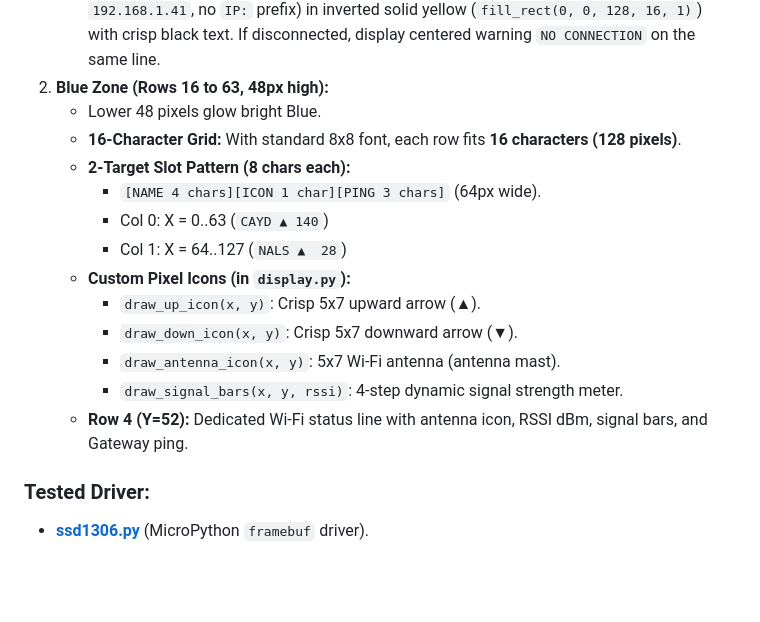
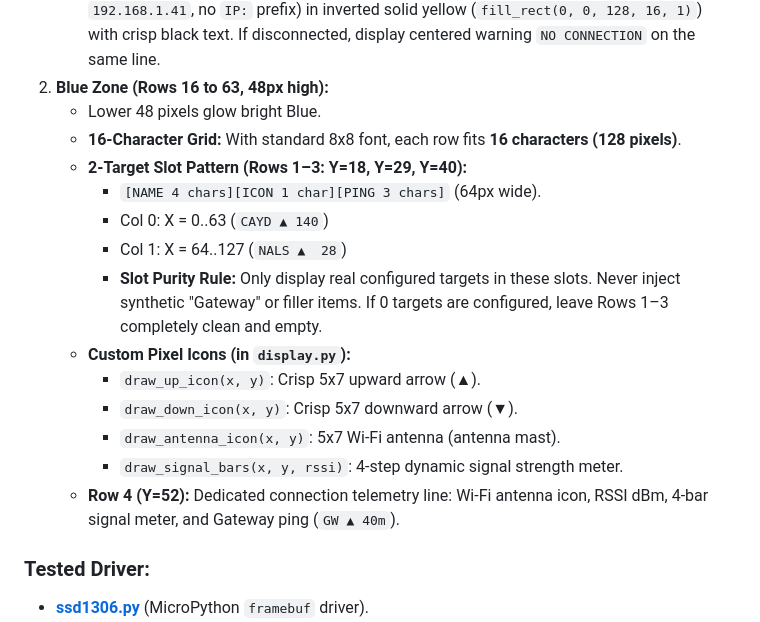
Before and after one commit to gurolcaydas/esp32-speed-checker, a Markdown page: HARDWARE_BLUEPRINT.md, the part around one of its changes. Drawn GitHub-style; blank space fills up the shorter version.

```diff
--- a/HARDWARE_BLUEPRINT.md
+++ b/HARDWARE_BLUEPRINT.md
@@ -37,16 +37,17 @@ This OLED is **physically divided into two distinct color zones**:
 2. **Blue Zone (Rows 16 to 63, 48px high):**
    * Lower 48 pixels glow bright Blue.
    * **16-Character Grid:** With standard 8x8 font, each row fits **16 characters (128 pixels)**.
-   * **2-Target Slot Pattern (8 chars each):**
+   * **2-Target Slot Pattern (Rows 1–3: Y=18, Y=29, Y=40):**
      * `[NAME 4 chars][ICON 1 char][PING 3 chars]` (64px wide).
      * Col 0: X = 0..63 (`CAYD ▲ 140`)
      * Col 1: X = 64..127 (`NALS ▲  28`)
+     * **Slot Purity Rule:** Only display real configured targets in these slots. Never inject synthetic "Gateway" or filler items. If 0 targets are configured, leave Rows 1–3 completely clean and empty.
    * **Custom Pixel Icons (in `display.py`):**
      * `draw_up_icon(x, y)`: Crisp 5x7 upward arrow (▲).
      * `draw_down_icon(x, y)`: Crisp 5x7 downward arrow (▼).
      * `draw_antenna_icon(x, y)`: 5x7 Wi-Fi antenna (antenna mast).
      * `draw_signal_bars(x, y, rssi)`: 4-step dynamic signal strength meter.
-   * **Row 4 (Y=52):** Dedicated Wi-Fi status line with antenna icon, RSSI dBm, signal bars, and Gateway ping.
+   * **Row 4 (Y=52):** Dedicated connection telemetry line: Wi-Fi antenna icon, RSSI dBm, 4-bar signal meter, and Gateway ping (`GW ▲ 40m`).
 
 ### Tested Driver:
 * **[ssd1306.py](file:///c:/Users/gcayd/OneDrive/Desktop/code/esp32/ssd1306.py)** (MicroPython `framebuf` driver).
```
Also changed, not shown: other parts of HARDWARE_BLUEPRINT.md (+32 -0 lines).
